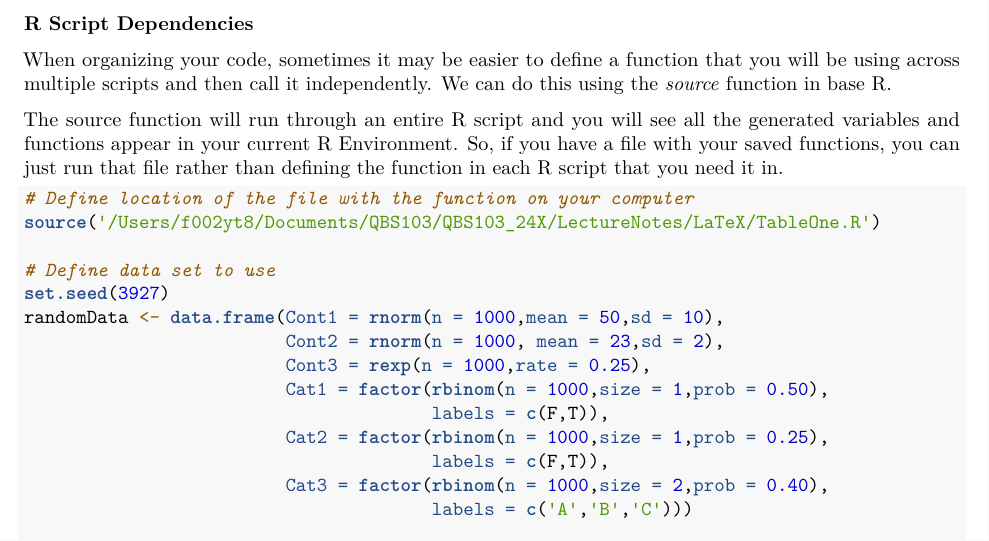
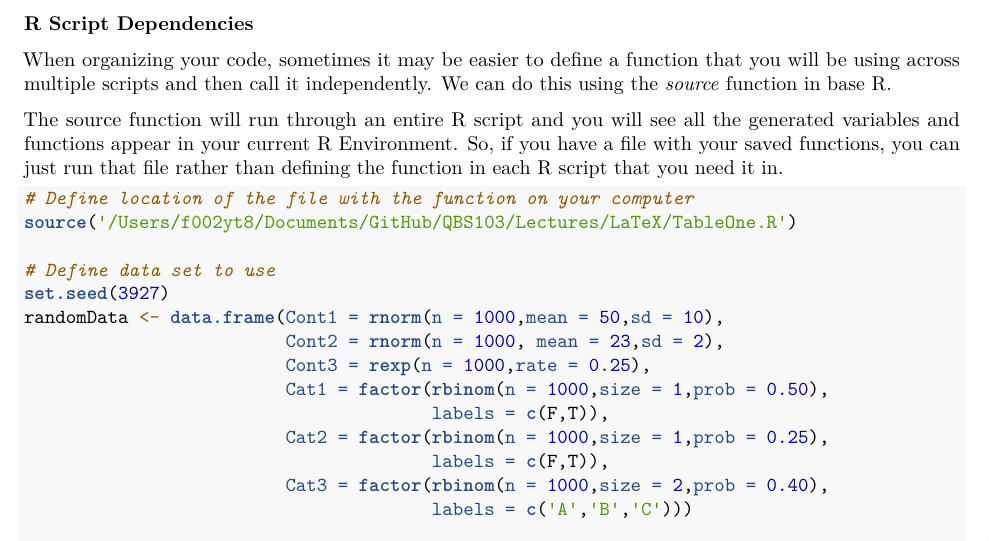
Before and after one commit to kosarekn/QBS103, an R Markdown document (Lectures/LaTeX/TablesInR-1.Rmd): part of page 2 of 3, cut so that both start at the same text. Rendered offline with R 4.5, knitr and Pandoc, then LaTeX, with nearby package versions.

Commit message:
Updates
Updates

````diff
--- a/Lectures/LaTeX/TablesInR-1.Rmd
+++ b/Lectures/LaTeX/TablesInR-1.Rmd
@@ -61,7 +61,7 @@ The source function will run through an entire R script and you will see all the
 ``` {r}
 
 # Define location of the file with the function on your computer
-source('/Users/f002yt8/Documents/QBS103/QBS103_24X/LectureNotes/LaTeX/TableOne.R')
+source('/Users/f002yt8/Documents/GitHub/QBS103/Lectures/LaTeX/TableOne.R')
 
 # Define data set to use
 set.seed(3927)
````
Also changed, not shown: Lectures/LaTeX/TotalLawProbability.png (added), 4 other files.
